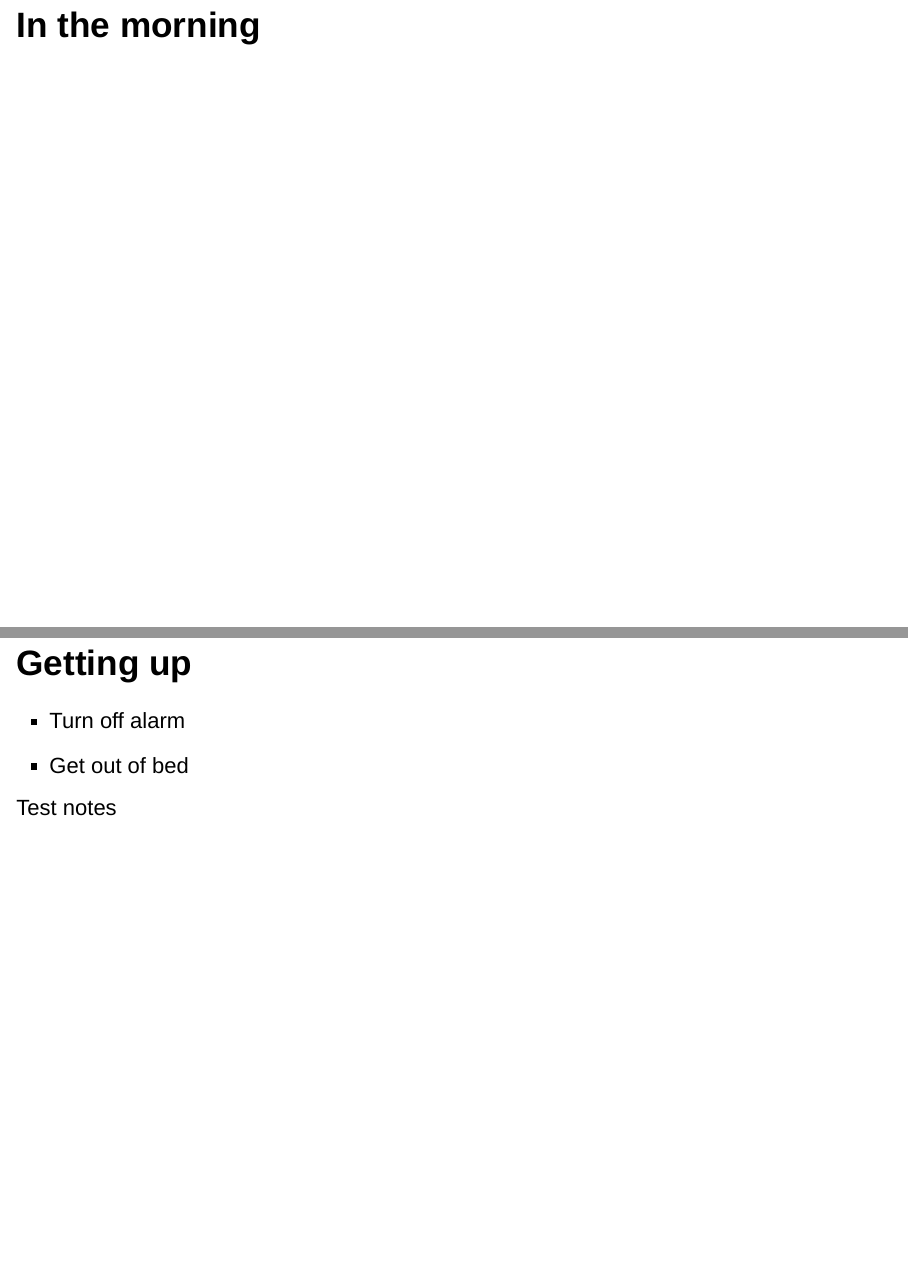
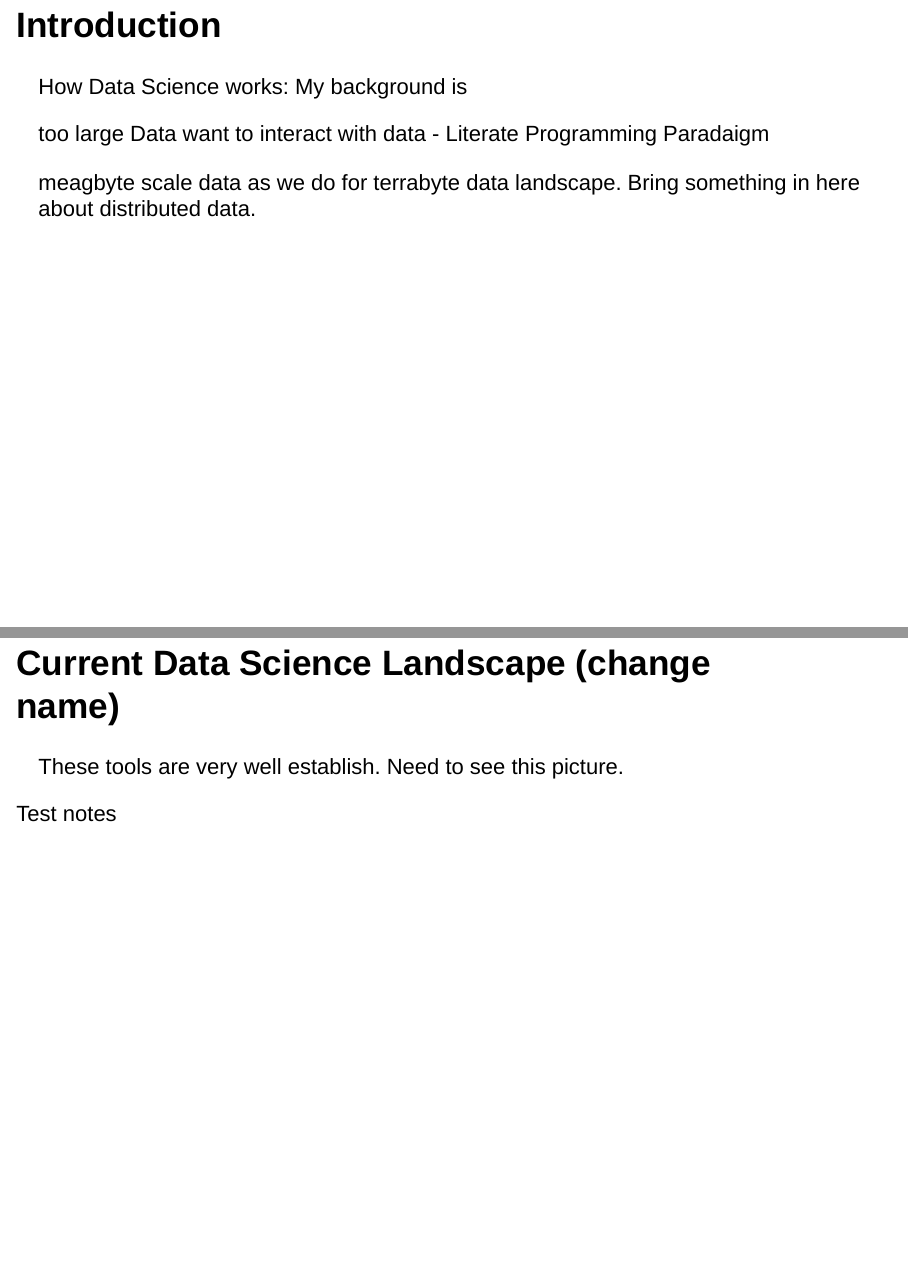
Before and after one commit to boboburo/push-over-pandas_pycon-ireland-19, an R Markdown document (push-over-pandas.Rmd): pages 2 and 3 of 7, joined at a grey line. Rendered offline with R 4.5, knitr and Pandoc, with nearby package versions; drawn as Slidy slides in place of the format the file asks for.

```diff
--- /dev/null
+++ b/config.yaml
@@ -0,0 +1,8 @@
+brian_laptop:
+  data:
+    data_path: /Users/bcarte18/Documents/Learning/personal_git/push-over-pandas_pycon-ireland-19/data/
+    nyc_taxi_2015_hdfs: nyc_taxi2015.hdf5
+    nyc_taxi_all_hdfs: nyc_taxi_all.hdf5
+    iris_csv: iris.csv
+mac_mini:
+  data_path:
--- a/push-over-pandas.Rmd
+++ b/push-over-pandas.Rmd
@@ -11,16 +11,26 @@
     center: true
 ---
 
-## In the morning
+## Introduction
 
-## Getting up
 
-- Turn off alarm
-- Get out of bed
+<aside class="notes"> How Data Science works: My background is
 
-<aside class="notes">
-Test notes
-</aside>
+too large Data
+want to interact with data - Literate Programming Paradaigm
+
+meagbyte scale data as we do for terrabyte data landscape.
+Bring something in here about distributed data.
+
+
+## Current Data Science Landscape (change name)
+
+These tools are very well establish. Need to see this picture.
+
+
+
+
+<aside class="notes">Test notes </aside>
 
 ## Breakfast
 
```
Also changed, not shown: README.md (added), 5 other files.
